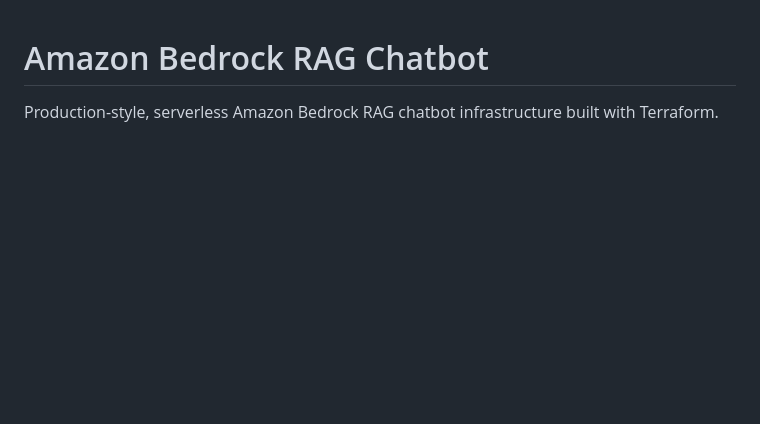
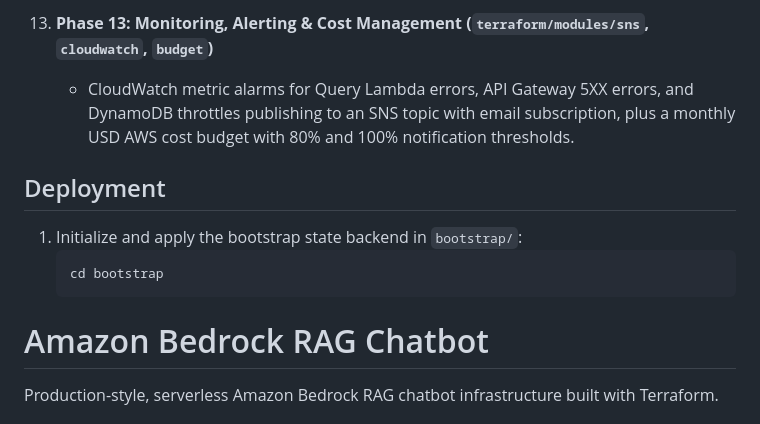
Before and after one commit to gokulk18/bedrock-rag-chatbot, a Markdown page: README.md, the part around one of its changes. GitHub-like rendering; blank space fills up the shorter version.

````diff
--- a/README.md
+++ b/README.md
@@ -1,3 +46,11 @@
+13. **Phase 13: Monitoring, Alerting & Cost Management (`terraform/modules/sns`, `cloudwatch`, `budget`)**
+    - CloudWatch metric alarms for Query Lambda errors, API Gateway 5XX errors, and DynamoDB throttles publishing to an SNS topic with email subscription, plus a monthly USD AWS cost budget with 80% and 100% notification thresholds.
+
+## Deployment
+
+1. Initialize and apply the bootstrap state backend in `bootstrap/`:
+   ```bash
+   cd bootstrap
 # Amazon Bedrock RAG Chatbot
 
 Production-style, serverless Amazon Bedrock RAG chatbot infrastructure built with Terraform.
````
Also changed, not shown: other parts of README.md (+47 -2 lines).
